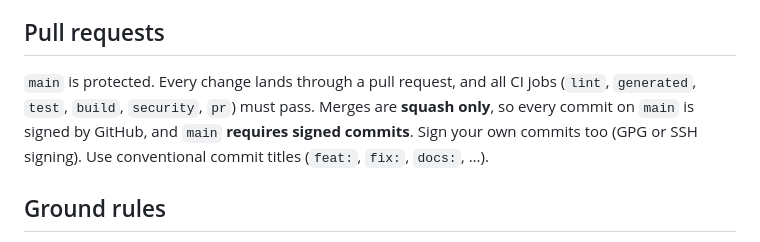
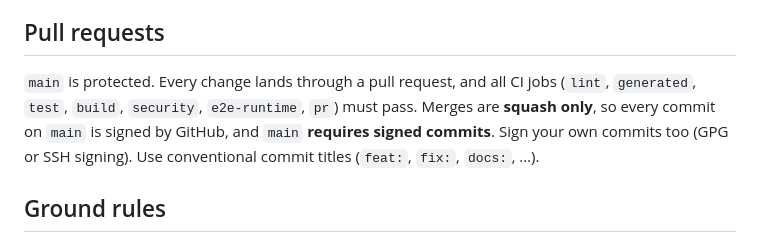
Before and after one commit to xena-studios/raptor, a Markdown page: CONTRIBUTING.md, the part around the change. Drawn GitHub-style.

Commit message:
docs: list e2e-runtime as a required check
Signed-off-by: Zachary <91168951+zacharyk812@users.noreply.github.com>

```diff
--- a/CONTRIBUTING.md
+++ b/CONTRIBUTING.md
@@ -87,7 +87,7 @@ Releases are built as drafts by CI when a `v*` tag is pushed, then signed with t
 
 ## Pull requests
 
-`main` is protected. Every change lands through a pull request, and all CI jobs (`lint`, `generated`, `test`, `build`, `security`, `pr`) must pass. Merges are **squash only**, so every commit on `main` is signed by GitHub, and `main` **requires signed commits**. Sign your own commits too (GPG or SSH signing). Use conventional commit titles (`feat:`, `fix:`, `docs:`, …).
+`main` is protected. Every change lands through a pull request, and all CI jobs (`lint`, `generated`, `test`, `build`, `security`, `e2e-runtime`, `pr`) must pass. Merges are **squash only**, so every commit on `main` is signed by GitHub, and `main` **requires signed commits**. Sign your own commits too (GPG or SSH signing). Use conventional commit titles (`feat:`, `fix:`, `docs:`, …).
 
 ## Ground rules
 
```
